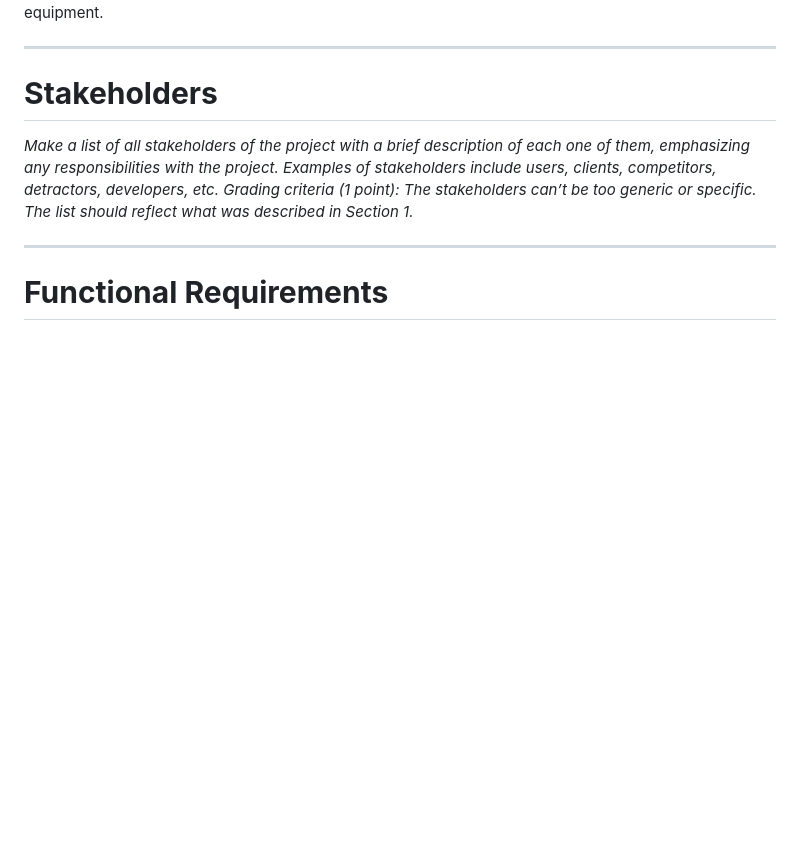
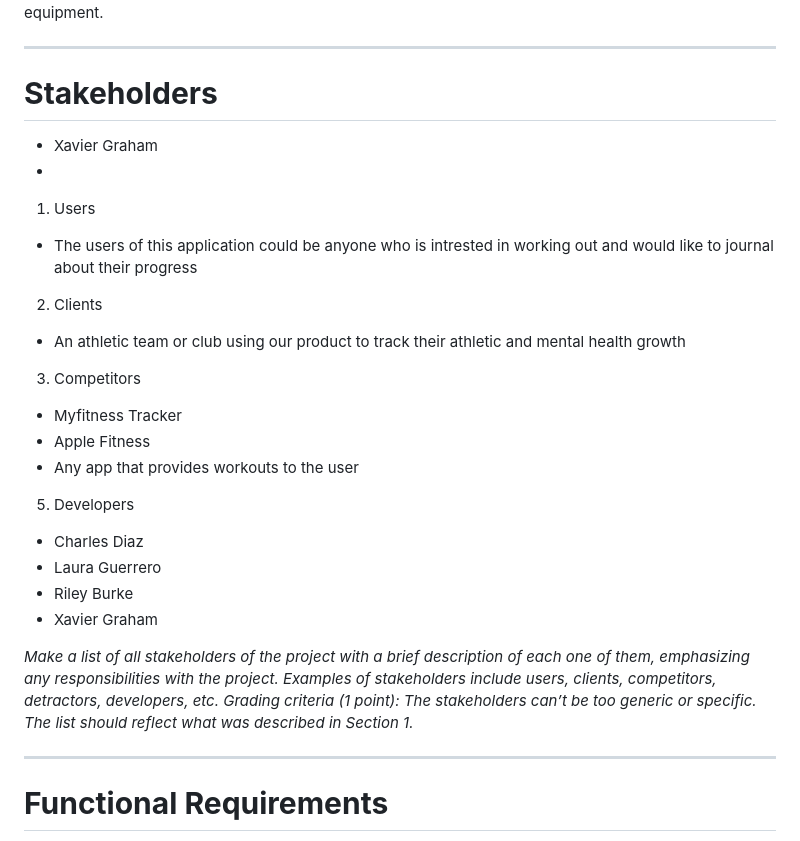
Before and after one commit to rjb489/CS386-wkgOut, a Markdown page: Deliverables/D2-Requirements.md, the part around the change. Rendered like a GitHub page; blank space fills up the shorter version.

```diff
--- a/Deliverables/D2-Requirements.md
+++ b/Deliverables/D2-Requirements.md
@@ -12,6 +12,22 @@ our product provides preset workouts that use specific gym equipment.
 ---
 
 # **Stakeholders**
+
+- Xavier Graham
+-
+1. Users
+- The users of this application could be anyone who is intrested in working out and would like to journal about their progress
+2. Clients
+- An athletic team or club using our product to track their athletic and mental health growth
+3. Competitors
+- Myfitness Tracker
+- Apple Fitness
+- Any app that provides workouts to the user
+5. Developers
+- Charles Diaz
+- Laura Guerrero
+- Riley Burke
+- Xavier Graham
 
 *Make a list of all stakeholders of the project with a brief description of each one of them, emphasizing any responsibilities with the project. Examples of stakeholders include users, clients, competitors, detractors, developers, etc. Grading criteria (1 point): The stakeholders can’t be too generic or specific. The list should reflect what was described in Section 1.*
 
```
